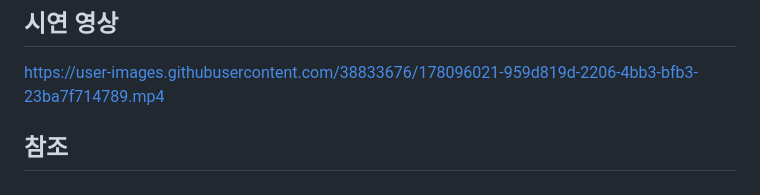
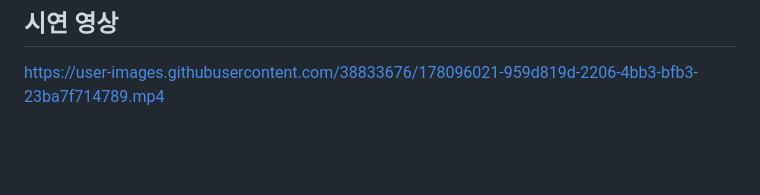
Before and after one commit to dudtjakdl/K-Fashion-Recommendation-Project, a Markdown page: README.md, the part around the change. Rendered like a GitHub page; blank space fills up the shorter version.

Commit message:
Update README.md
참조 삭제

```diff
--- a/README.md
+++ b/README.md
@@ -91,7 +91,3 @@ K-Fashion image를 학습한 모델을 구현하고 모델을 통하여 사용
 
 
 https://user-images.githubusercontent.com/38833676/178096021-959d819d-2206-4bb3-bfb3-23ba7f714789.mp4
-
-
-
-## 참조
```
